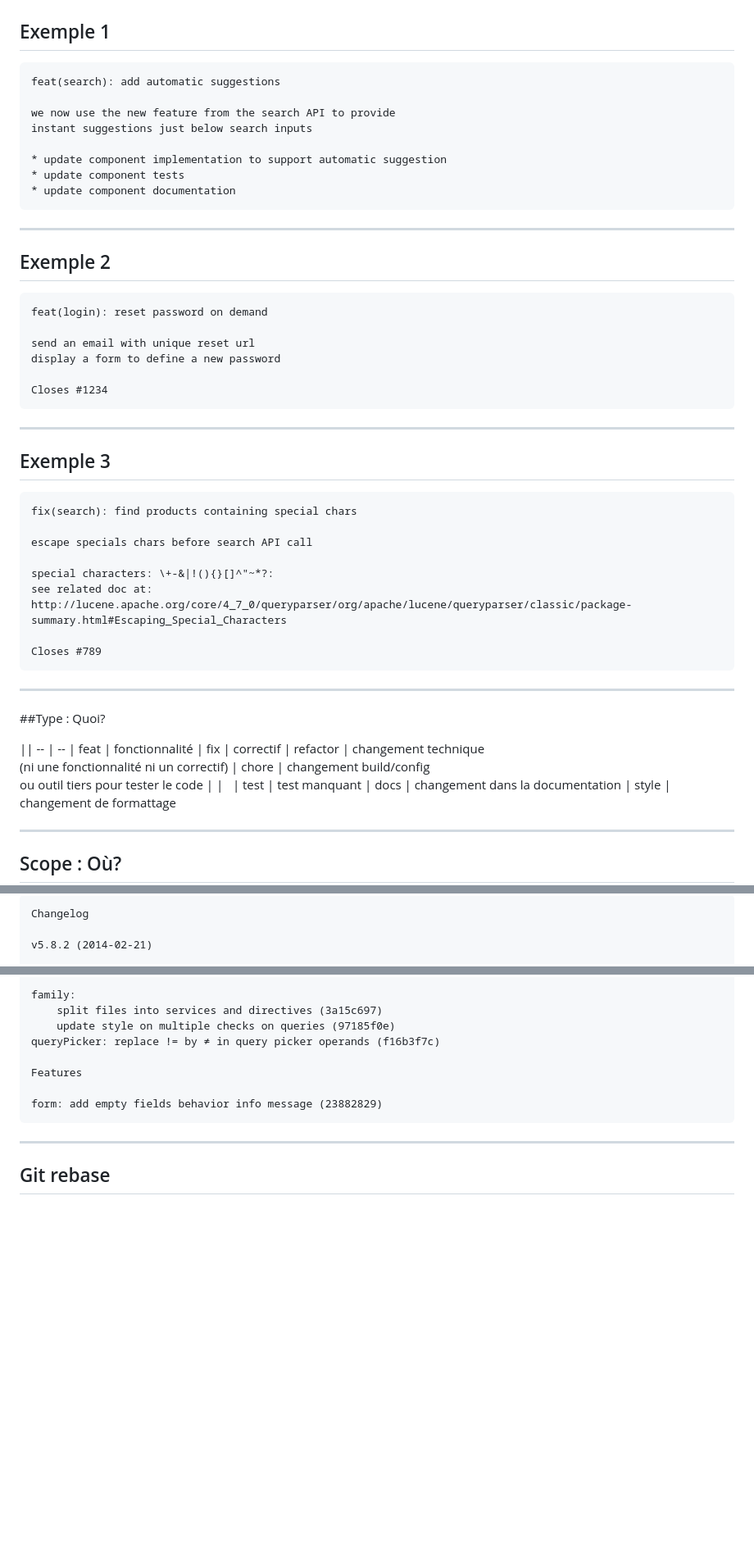
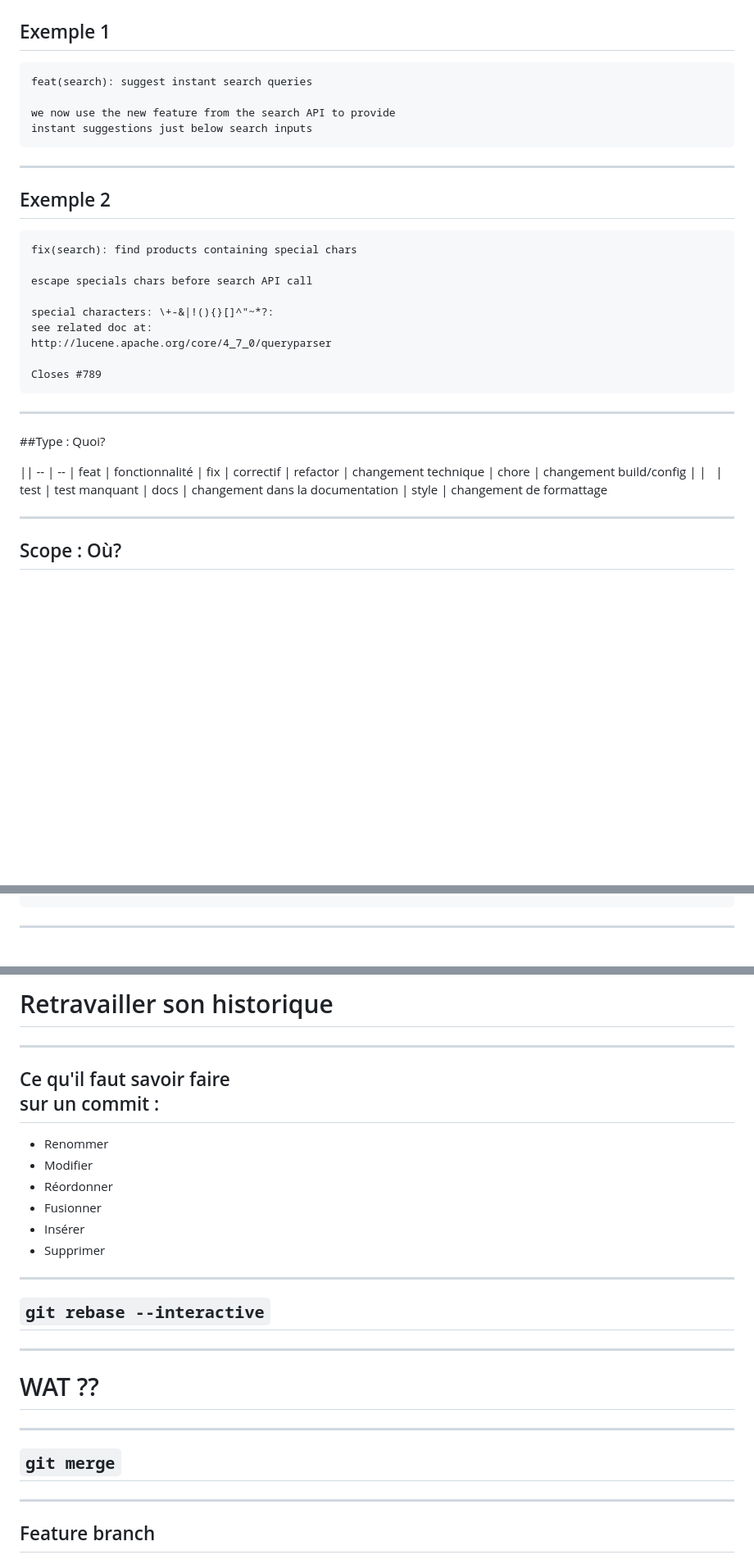
Before and after one commit to clakech/git-simpler-better-faster-stronger, a Markdown page: index.md, 3 parts joined by grey strips. Shown: that part at 82% size. Drawn GitHub-style; blank space fills up the shorter version.

````diff
--- a/index.md
+++ b/index.md
@@ -181,14 +181,10 @@ Git, une outil de précision multi-fonction!
 ## Exemple 1
 
 ```diff
-feat(search): add automatic suggestions
+feat(search): suggest instant search queries
 
 we now use the new feature from the search API to provide
 instant suggestions just below search inputs
-
-* update component implementation to support automatic suggestion
-* update component tests
-* update component documentation
 ```
 
 ---
@@ -196,25 +192,13 @@ instant suggestions just below search inputs
 ## Exemple 2
 
 ```diff
-feat(login): reset password on demand
-
-send an email with unique reset url
-display a form to define a new password
-
-Closes #1234
-```
-
----
-
-## Exemple 3
-
-```diff
 fix(search): find products containing special chars
 
 escape specials chars before search API call
 
 special characters: \+-&|!(){}[]^"~*?:
-see related doc at: http://lucene.apache.org/core/4_7_0/queryparser/org/apache/lucene/queryparser/classic/package-summary.html#Escaping_Special_Characters
+see related doc at:
+http://lucene.apache.org/core/4_7_0/queryparser
 
 Closes #789
 ```
@@ -226,8 +210,8 @@ Closes #789
 -- | --
 | feat     | fonctionnalité
 | fix      | correctif
-| refactor | changement technique <br> (ni une fonctionnalité ni un correctif)
-| chore    | changement build/config <br> ou outil tiers pour tester le code
+| refactor | changement technique
+| chore    | changement build/config
 |          | &nbsp;
 | test     | test manquant
 | docs     | changement dans la documentation
@@ -276,5 +275,4 @@ Closes #789
 ```
-Changelog
 
-v5.8.2 (2014-02-21)
+---
 
@@ -282,19 +280,36 @@ Bug Fixes
 
-family:
-	split files into services and directives (3a15c697)
-	update style on multiple checks on queries (97185f0e)
-queryPicker: replace != by ≠ in query picker operands (f16b3f7c)
+# Retravailler son historique
 
-Features
+---
 
-form: add empty fields behavior info message (23882829)
-```
+## Ce qu'il faut savoir faire <br> sur un commit :
+
+* Renommer
+* Modifier
+* Réordonner
+* Fusionner
+* Insérer
+* Supprimer
+
+---
+
+<!-- .slide: data-background="#F5AF33" -->
+
+## `git rebase --interactive`
+
+---
+
+# WAT ??
+
+---
+
+## `git merge`
 
 ---
 
 <!-- .slide: data-transition="none" -->
 
-## Git rebase
+## Feature branch
 
 ![git rebase target](img/git-01.png)
 
````
Also changed, not shown: other parts of index.md (+80 -48 lines), img/git-merge-01.png, img/git-merge-02.png (added), 1 other file.
